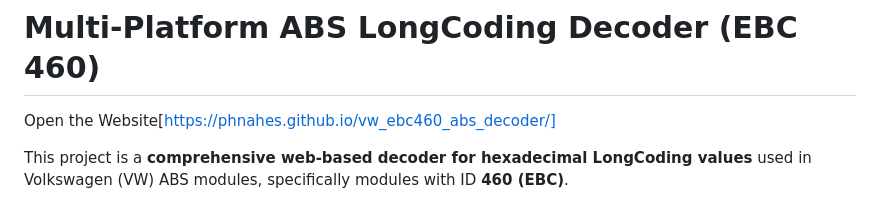
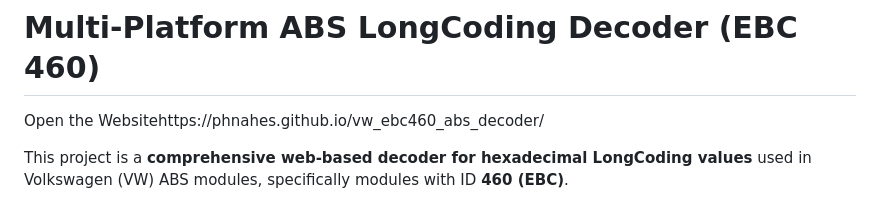
Before and after one commit to phnahes/vw_ebc460_abs_decoder, a Markdown page: README.md, the part around the change. Rendered like a GitHub page.

```diff
--- a/README.md
+++ b/README.md
@@ -1,6 +1,6 @@
 # Multi-Platform ABS LongCoding Decoder (EBC 460)
 
-Open the Website[https://phnahes.github.io/vw_ebc460_abs_decoder/]
+Open the Websitehttps://phnahes.github.io/vw_ebc460_abs_decoder/
 
 This project is a **comprehensive web-based decoder for hexadecimal LongCoding values** used in Volkswagen (VW) ABS modules, specifically modules with ID **460 (EBC)**.
 
```
